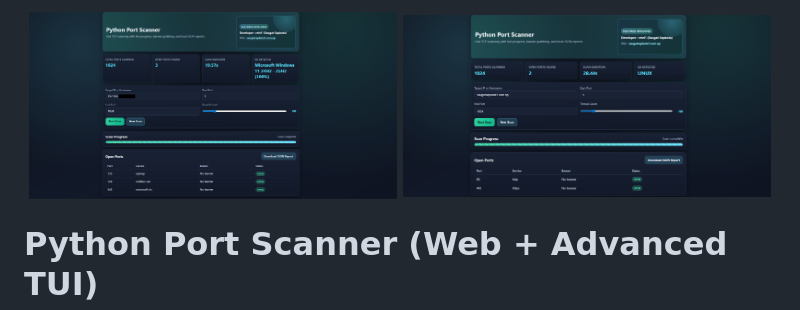
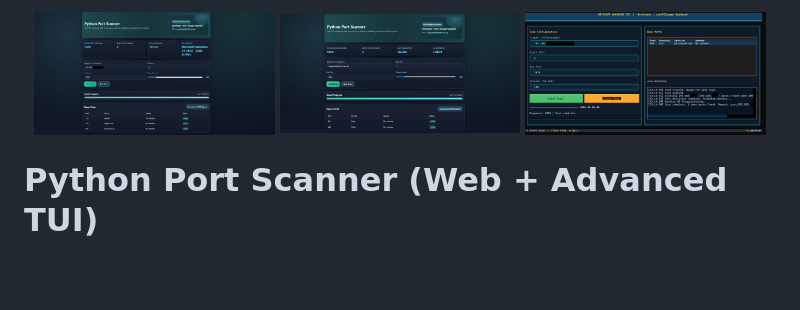
Before and after one commit to saugat-sapkota-2/Python-Port-Scanner., a Markdown page: README.md, the part around the change. Rendered like a GitHub page; pictures changed too: preview_images/kalipriv.png (added); blank space fills up the shorter version.

Commit message:
ongoing development for Kali upgrade

```diff
--- a/README.md
+++ b/README.md
@@ -1,6 +1,7 @@
 <p align="center">
-   <img src="image.png" alt="Port Scanner UI Proof 1" width="49%" />
-   <img src="image-2.png" alt="Port Scanner UI Proof 2" width="49%" />
+   <img src="preview_images/image.png" alt="Port Scanner UI Proof 1" width="32%" />
+   <img src="preview_images/image-2.png" alt="Port Scanner UI Proof 2" width="32%" />
+   <img src="preview_images/kalipriv.png" alt="Kali Privileged Run Proof" width="32%" />
 </p>
 
 # Python Port Scanner (Web + Advanced TUI)
```
Also changed, not shown: preview_images/image-2.png (renamed from image-2.png), preview_images/image.png (renamed from image.png).
